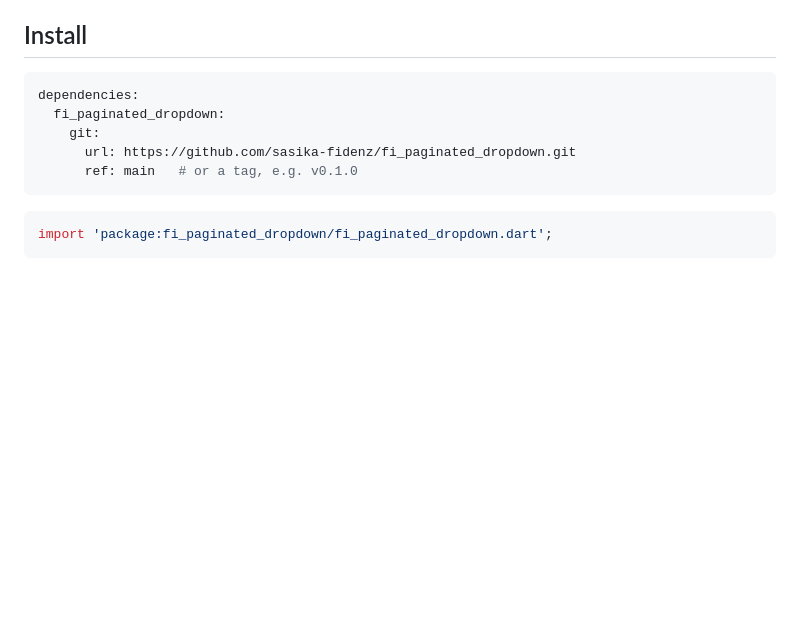
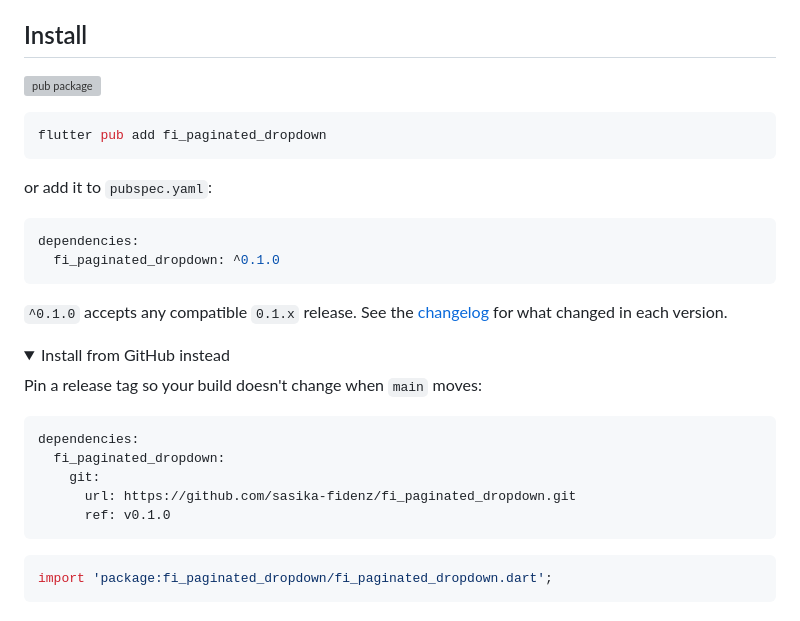
Before and after one commit to sasika-fidenz/fi_paginated_dropdown, a Markdown page: README.md, the part around one of its changes. Drawn GitHub-style; folded sections open; blank space fills up the shorter version; grey boxes are pictures that could not be loaded.

Commit message:
Document pub.dev install with version constraints
Co-Authored-By: Claude Opus 5.5 <noreply@anthropic.com>

````diff
--- a/README.md
+++ b/README.md
@@ -14,10 +14,31 @@ A searchable, paginated dropdown for Flutter.
 
 ## Install
 
+[![pub package](https://img.shields.io/pub/v/fi_paginated_dropdown.svg)](https://pub.dev/packages/fi_paginated_dropdown)
+
+```bash
+flutter pub add fi_paginated_dropdown
+```
+
+or add it to `pubspec.yaml`:
+
+```yaml
+dependencies:
+  fi_paginated_dropdown: ^0.1.0
+```
+
+`^0.1.0` accepts any compatible `0.1.x` release. See the
+[changelog](CHANGELOG.md) for what changed in each version.
+
+<details>
+<summary>Install from GitHub instead</summary>
+
+Pin a release tag so your build doesn't change when `main` moves:
+
 ```yaml
 dependencies:
   fi_paginated_dropdown:
     git:
       url: https://github.com/sasika-fidenz/fi_paginated_dropdown.git
-      ref: main   # or a tag, e.g. v0.1.0
+      ref: v0.1.0
 ```
````
Also changed, not shown: other parts of README.md (+2 -0 lines).
